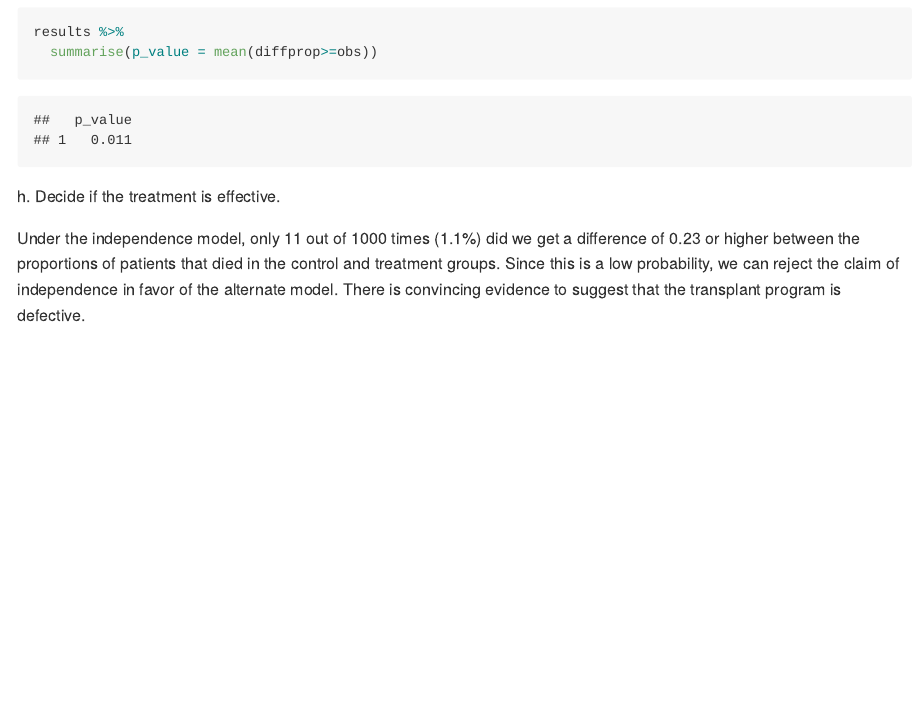
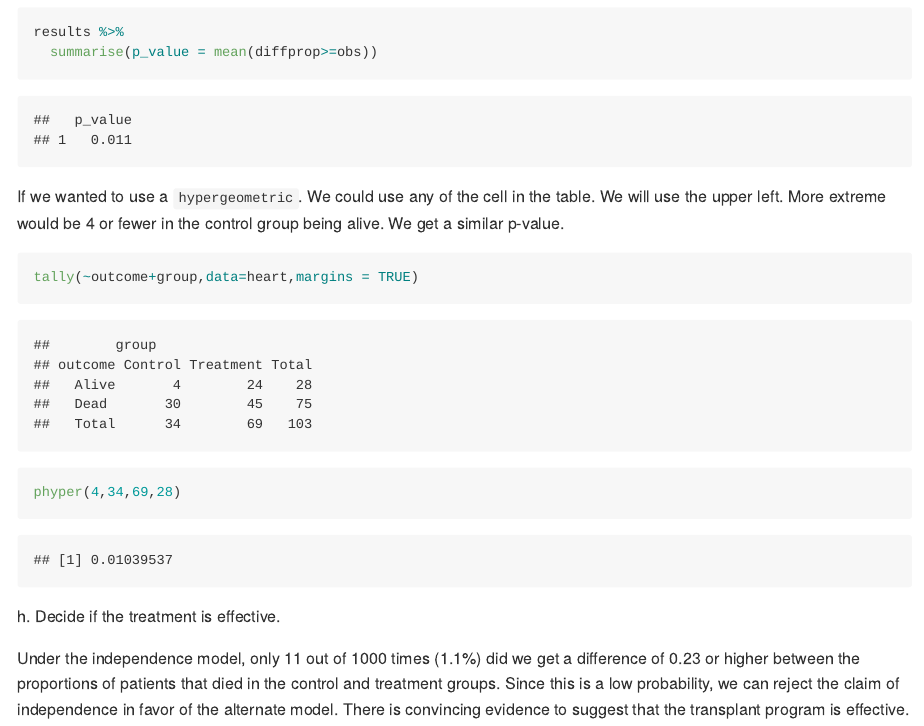
Before and after one commit to DS-USAFA/Solution-Manual-CPS, an R Markdown document (18-Hypothesis-Testing-Case-Study-Solutions.Rmd): the page in a window 1100 px wide, from 4070 px down. The pictures show the output file docs/18-Hypothesis-Testing-Case-Study-Solutions.md that the author committed with the source, drawn offline in the style of GitHub.

Commit message:
Updated Chapter 18 Solution

````diff
--- a/18-Hypothesis-Testing-Case-Study-Solutions.Rmd
+++ b/18-Hypothesis-Testing-Case-Study-Solutions.Rmd
@@ -152,6 +152,16 @@ results %>%
   summarise(p_value = mean(diffprop>=obs))
 ```
 
+If we wanted to use a `hypergeometric`. We could use any of the cell in the table. We will use the upper left. More extreme would be 4 or fewer in the control group being alive. We get a similar p-value.
+
+```{r}
+tally(~outcome+group,data=heart,margins = TRUE)
+```
+```{r}
+phyper(4,34,69,28)
+```
+
+
 h. Decide if the treatment is effective.
 
-Under the independence model, only 11 out of 1000 times (1.1%) did we get a difference of 0.23 or higher between the proportions of patients that died in the control and treatment groups. Since this is a low probability, we can reject the claim of independence in favor of the alternate model. There is convincing evidence to suggest that the transplant program is defective.
+Under the independence model, only 11 out of 1000 times (1.1%) did we get a difference of 0.23 or higher between the proportions of patients that died in the control and treatment groups. Since this is a low probability, we can reject the claim of independence in favor of the alternate model. There is convincing evidence to suggest that the transplant program is effective.
````
Also changed, not shown: 17-Estimation-Methods-Solutions.Rmd (+1 -0 lines), docs/07-Probability-Case-Study-Solution.md, docs/16-Transformation-Solutions.md, docs/17-Estimation-Methods-Solutions.md, docs/18-Hypothesis-Testing-Case-Study-Solutions.md, docs/index.md, docs/search_index.json, 35 other files.
